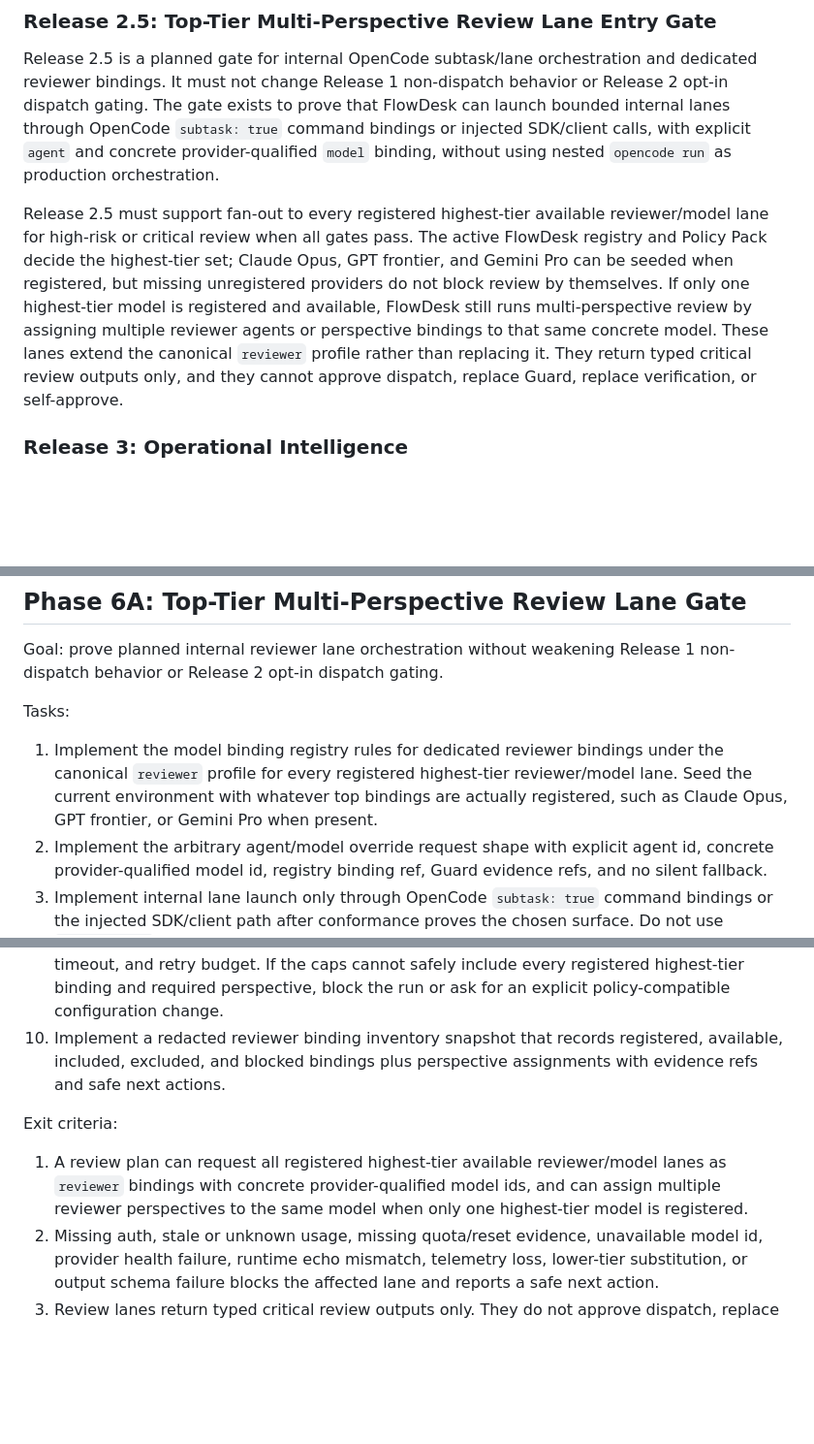
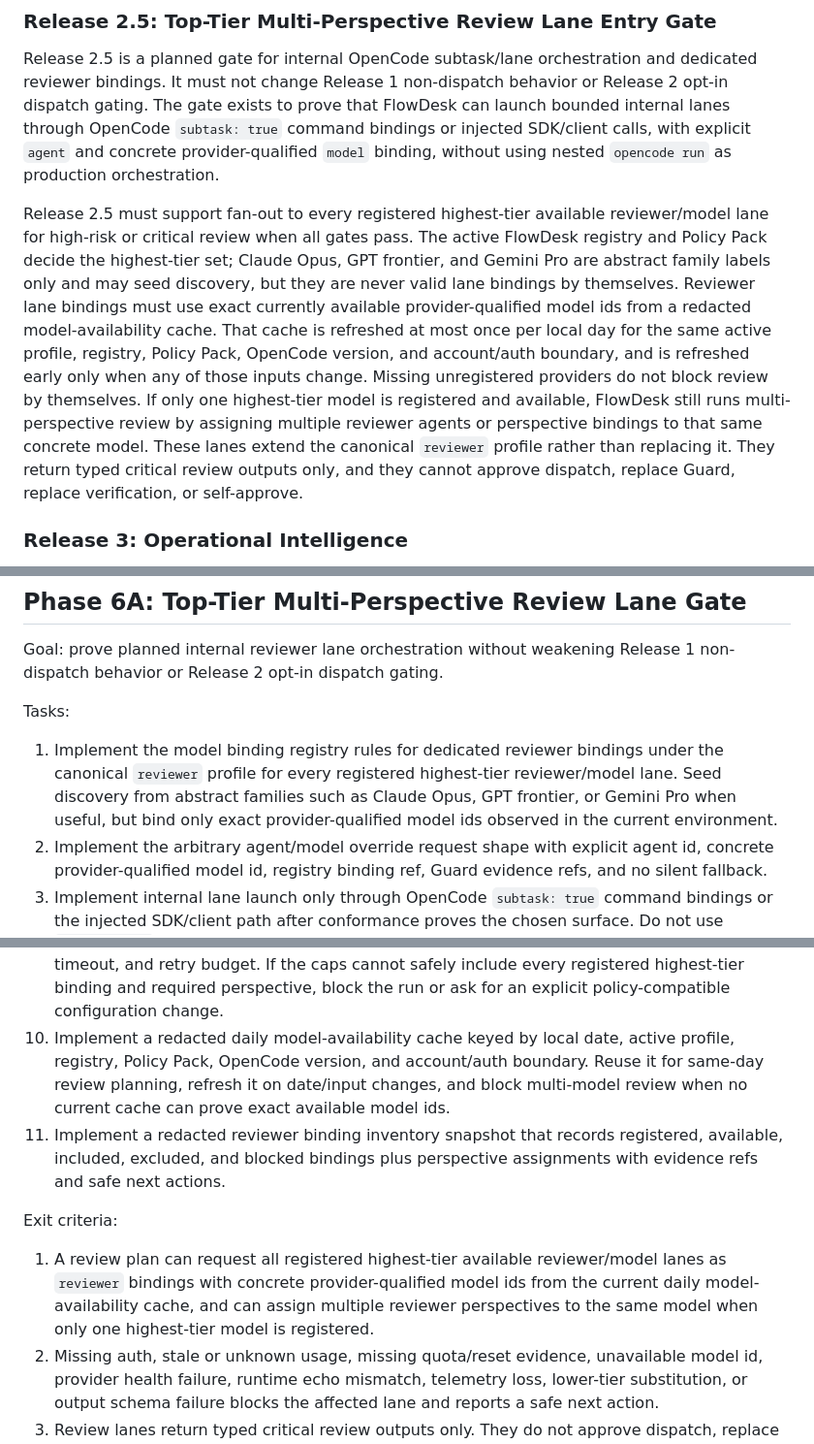
Before and after one commit to astasdf1/flowdesk, a Markdown page: docs/IMPLEMENTATION_ROADMAP.md, 3 parts joined by grey strips. Shown at 97% size. GitHub-like rendering; blank space fills up the shorter version.

```diff
--- a/docs/IMPLEMENTATION_ROADMAP.md
+++ b/docs/IMPLEMENTATION_ROADMAP.md
@@ -52,7 +52,7 @@ Release 2 enables managed real dispatch for low-risk workflows after conformance
 
 Release 2.5 is a planned gate for internal OpenCode subtask/lane orchestration and dedicated reviewer bindings. It must not change Release 1 non-dispatch behavior or Release 2 opt-in dispatch gating. The gate exists to prove that FlowDesk can launch bounded internal lanes through OpenCode `subtask: true` command bindings or injected SDK/client calls, with explicit `agent` and concrete provider-qualified `model` binding, without using nested `opencode run` as production orchestration.
 
-Release 2.5 must support fan-out to every registered highest-tier available reviewer/model lane for high-risk or critical review when all gates pass. The active FlowDesk registry and Policy Pack decide the highest-tier set; Claude Opus, GPT frontier, and Gemini Pro can be seeded when registered, but missing unregistered providers do not block review by themselves. If only one highest-tier model is registered and available, FlowDesk still runs multi-perspective review by assigning multiple reviewer agents or perspective bindings to that same concrete model. These lanes extend the canonical `reviewer` profile rather than replacing it. They return typed critical review outputs only, and they cannot approve dispatch, replace Guard, replace verification, or self-approve.
+Release 2.5 must support fan-out to every registered highest-tier available reviewer/model lane for high-risk or critical review when all gates pass. The active FlowDesk registry and Policy Pack decide the highest-tier set; Claude Opus, GPT frontier, and Gemini Pro are abstract family labels only and may seed discovery, but they are never valid lane bindings by themselves. Reviewer lane bindings must use exact currently available provider-qualified model ids from a redacted model-availability cache. That cache is refreshed at most once per local day for the same active profile, registry, Policy Pack, OpenCode version, and account/auth boundary, and is refreshed early only when any of those inputs change. Missing unregistered providers do not block review by themselves. If only one highest-tier model is registered and available, FlowDesk still runs multi-perspective review by assigning multiple reviewer agents or perspective bindings to that same concrete model. These lanes extend the canonical `reviewer` profile rather than replacing it. They return typed critical review outputs only, and they cannot approve dispatch, replace Guard, replace verification, or self-approve.
 
 ### Release 3: Operational Intelligence
 
@@ -286,7 +286,7 @@ Goal: prove planned internal reviewer lane orchestration without weakening Relea
 
 Tasks:
 
-1. Implement the model binding registry rules for dedicated reviewer bindings under the canonical `reviewer` profile for every registered highest-tier reviewer/model lane. Seed the current environment with whatever top bindings are actually registered, such as Claude Opus, GPT frontier, or Gemini Pro when present.
+1. Implement the model binding registry rules for dedicated reviewer bindings under the canonical `reviewer` profile for every registered highest-tier reviewer/model lane. Seed discovery from abstract families such as Claude Opus, GPT frontier, or Gemini Pro when useful, but bind only exact provider-qualified model ids observed in the current environment.
 2. Implement the arbitrary agent/model override request shape with explicit agent id, concrete provider-qualified model id, registry binding ref, Guard evidence refs, and no silent fallback.
 3. Implement internal lane launch only through OpenCode `subtask: true` command bindings or the injected SDK/client path after conformance proves the chosen surface. Do not use `opencode run` for production orchestration.
 4. Implement typed critical review output schemas for reviewer lanes, including findings, severity, evidence refs, uncertainty, required fixes, and verdict labels.
@@ -295,11 +295,12 @@ Tasks:
 7. Implement explicit `registered`, `available`, and `highest-tier` predicates in the binding registry and Policy Pack, including provider/model-family promotion criteria and lower-tier substitution rejection.
 8. Implement reviewer perspective bindings such as policy/security, architecture, and verification/implementation, and prove they can share one concrete highest-tier model when only one such model is registered.
 9. Implement reviewer fan-out caps for maximum concurrent lanes, cost budget, quota reserve, timeout, and retry budget. If the caps cannot safely include every registered highest-tier binding and required perspective, block the run or ask for an explicit policy-compatible configuration change.
-10. Implement a redacted reviewer binding inventory snapshot that records registered, available, included, excluded, and blocked bindings plus perspective assignments with evidence refs and safe next actions.
+10. Implement a redacted daily model-availability cache keyed by local date, active profile, registry, Policy Pack, OpenCode version, and account/auth boundary. Reuse it for same-day review planning, refresh it on date/input changes, and block multi-model review when no current cache can prove exact available model ids.
+11. Implement a redacted reviewer binding inventory snapshot that records registered, available, included, excluded, and blocked bindings plus perspective assignments with evidence refs and safe next actions.
 
 Exit criteria:
 
-1. A review plan can request all registered highest-tier available reviewer/model lanes as `reviewer` bindings with concrete provider-qualified model ids, and can assign multiple reviewer perspectives to the same model when only one highest-tier model is registered.
+1. A review plan can request all registered highest-tier available reviewer/model lanes as `reviewer` bindings with concrete provider-qualified model ids from the current daily model-availability cache, and can assign multiple reviewer perspectives to the same model when only one highest-tier model is registered.
 2. Missing auth, stale or unknown usage, missing quota/reset evidence, unavailable model id, provider health failure, runtime echo mismatch, telemetry loss, lower-tier substitution, or output schema failure blocks the affected lane and reports a safe next action.
 3. Review lanes return typed critical review outputs only. They do not approve dispatch, replace Guard, replace configured verification, or self-approve.
 4. No `opencode run` invocation is part of the production lane path.
```
Also changed, not shown: docs/FLOWDESK_OPENCODE_PLUGIN_IMPLEMENTATION_SPEC.md (+8 -6 lines), docs/OPENCODE_CONFORMANCE_PLAN.md (+2 -2 lines).
